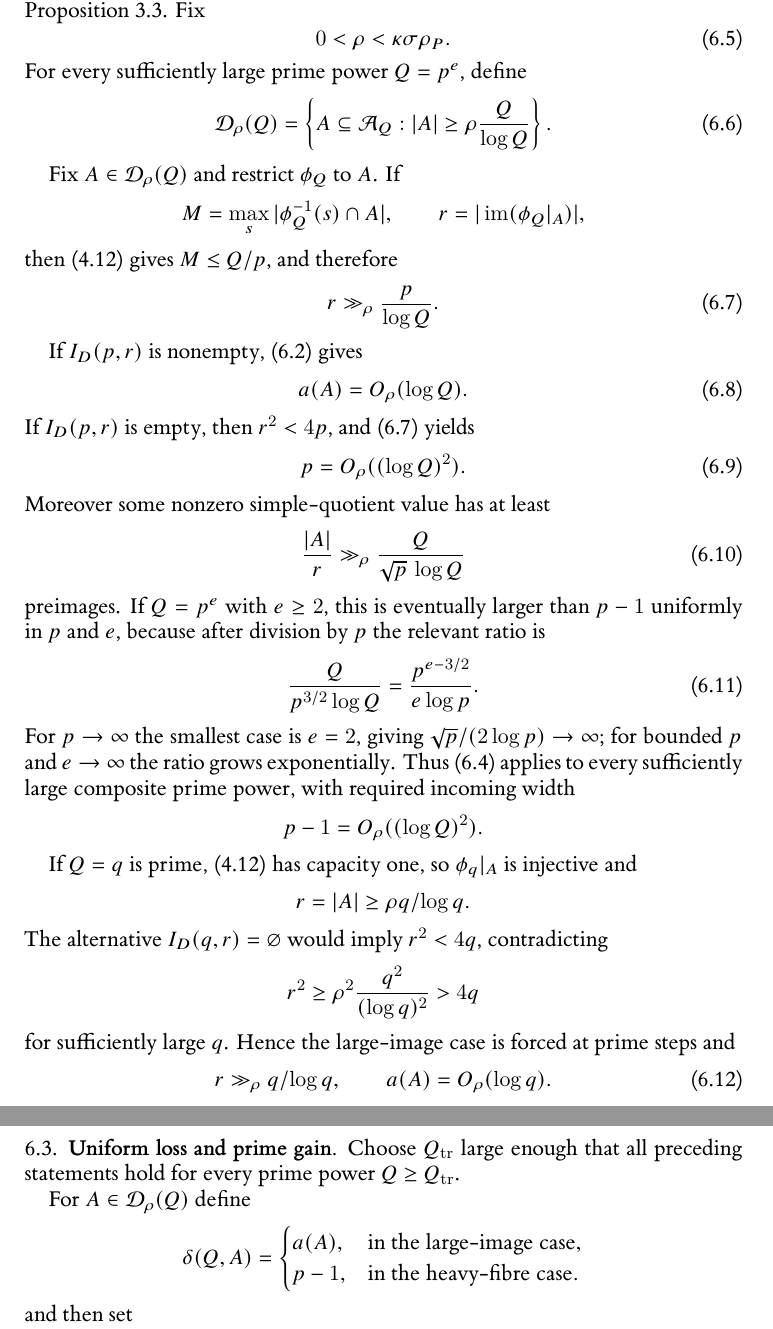
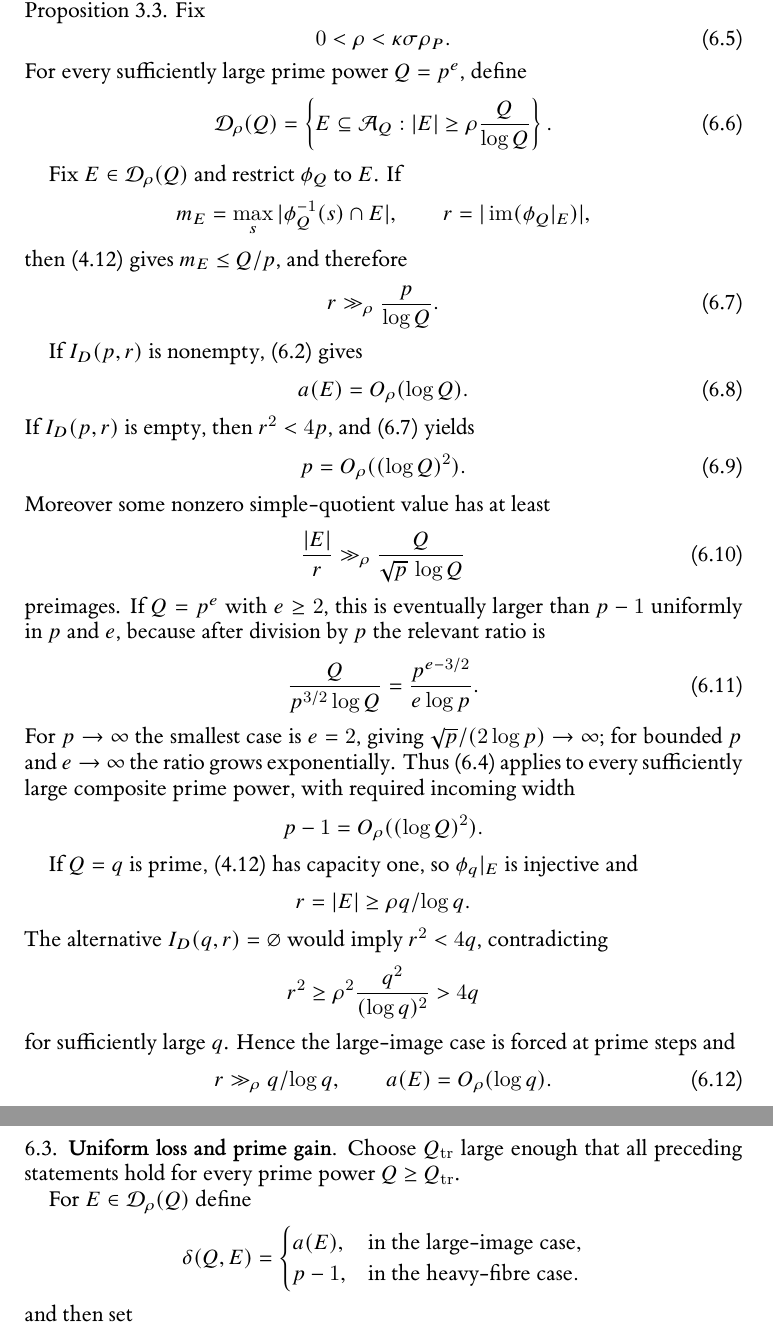
Before and after one commit to Yuren-Tang/erdos-289, a LaTeX paper (paper/manuscript.tex, which reads paper/sections/postpass-05-local-profile.tex): two parts of pages 14 and 15 of 26, joined at a grey line, cut so that both start at the same text. Compiled offline with XeLaTeX.

Commit message:
Remove local notation collisions in the simple-quotient theorem

```diff
--- a/paper/sections/postpass-05-local-profile.tex
+++ b/paper/sections/postpass-05-local-profile.tex
@@ -69,25 +69,25 @@ For every sufficiently large prime power $Q=p^e$, define
 \begin{equation}\label{eq:adm-universal}
 \mathcal D_\rho(Q)=
 \left\{
-A\subseteq\mathcal A_Q:
-|A|\ge \rho\frac Q{\log Q}
+E\subseteq\mathcal A_Q:
+|E|\ge \rho\frac Q{\log Q}
 \right\}.
 \end{equation}
 
-Fix $A\in\mathcal D_\rho(Q)$ and restrict $\phi_Q$ to $A$.  If
+Fix $E\in\mathcal D_\rho(Q)$ and restrict $\phi_Q$ to $E$.  If
 \[
-M=\max_s|\phi_Q^{-1}(s)\cap A|,
+m_E=\max_s|\phi_Q^{-1}(s)\cap E|,
 \qquad
-r=|\operatorname{im}(\phi_Q|_A)|,
+r=|\operatorname{im}(\phi_Q|_E)|,
 \]
-then \eqref{eq:fibre-bound} gives $M\le Q/p$, and therefore
+then \eqref{eq:fibre-bound} gives $m_E\le Q/p$, and therefore
 \begin{equation}\label{eq:image-lower}
 r\gg_\rho\frac p{\log Q}.
 \end{equation}
 
 If $I_D(p,r)$ is nonempty, \eqref{eq:rich-demand} gives
 \begin{equation}\label{eq:rich-demand-log}
-a(A)=O_\rho(\log Q).
+a(E)=O_\rho(\log Q).
 \end{equation}
 If $I_D(p,r)$ is empty, then $r^2<4p$, and \eqref{eq:image-lower} yields
 \begin{equation}\label{eq:poor-p-bound}
@@ -95,7 +95,7 @@ p=O_\rho((\log Q)^2).
 \end{equation}
 Moreover some nonzero simple-quotient value has at least
 \begin{equation}\label{eq:heavy-fibre}
-\frac{|A|}{r}
+\frac{|E|}{r}
 \gg_\rho\frac{Q}{\sqrt p\,\log Q}
 \end{equation}
 preimages.  If $Q=p^e$ with $e\ge2$, this is eventually larger than $p-1$ uniformly in $p$ and $e$, because after division by $p$ the relevant ratio is
@@ -109,9 +109,9 @@ For $p\to\infty$ the smallest case is $e=2$, giving $\sqrt p/(2\log p)\to\infty$
 p-1=O_\rho((\log Q)^2).
 \]
 
-If $Q=q$ is prime, \eqref{eq:fibre-bound} has capacity one, so $\phi_q|_A$ is injective and
+If $Q=q$ is prime, \eqref{eq:fibre-bound} has capacity one, so $\phi_q|_E$ is injective and
 \[
-r=|A|\ge \rho q/\log q.
+r=|E|\ge \rho q/\log q.
 \]
 The alternative $I_D(q,r)=\varnothing$ would imply $r^2<4q$, contradicting
 \[
@@ -121,18 +121,18 @@ for sufficiently large $q$.  Hence the large-image case is forced at prime steps
 \begin{equation}\label{eq:prime-rich}
 r\gg_\rho q/\log q,
 \qquad
-a(A)=O_\rho(\log q).
+a(E)=O_\rho(\log q).
 \end{equation}
 
 \subsection{Uniform loss and prime gain}
 
 Choose $Q_{\mathrm{tr}}$ large enough that all preceding statements hold for every prime power $Q\ge Q_{\mathrm{tr}}$.
 
-For $A\in\mathcal D_\rho(Q)$ define
+For $E\in\mathcal D_\rho(Q)$ define
 \[
-\delta(Q,A)=
+\delta(Q,E)=
 \begin{cases}
-a(A),&\text{in the large-image case},\\
+a(E),&\text{in the large-image case},\\
 p-1,&\text{in the heavy-fibre case}.
 \end{cases}
 \]
```
Also changed, not shown: paper/sections/postpass-05-local-profile.tex (24 more changed lines).
